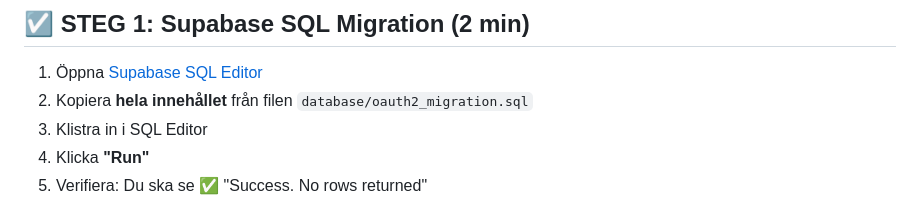
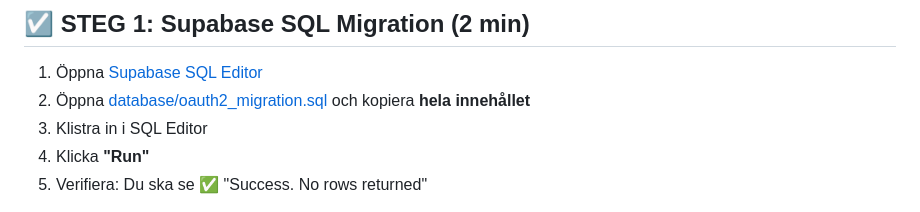
Before and after one commit to ingemarusgh/AI-mailbot, a Markdown page: QUICK_START_OAUTH2.md, the part around the change. Rendered like a GitHub page.

Commit message:
docs: Add clickable link to oauth2_migration.sql

```diff
--- a/QUICK_START_OAUTH2.md
+++ b/QUICK_START_OAUTH2.md
@@ -7,7 +7,7 @@
 ## ☑️ STEG 1: Supabase SQL Migration (2 min)
 
 1. Öppna [Supabase SQL Editor](https://supabase.com/dashboard/project/urauulfqtwfxvwmtsomd/sql/new)
-2. Kopiera **hela innehållet** från filen `database/oauth2_migration.sql`
+2. Öppna [database/oauth2_migration.sql](database/oauth2_migration.sql) och kopiera **hela innehållet**
 3. Klistra in i SQL Editor
 4. Klicka **"Run"**
 5. Verifiera: Du ska se ✅ "Success. No rows returned"
```
